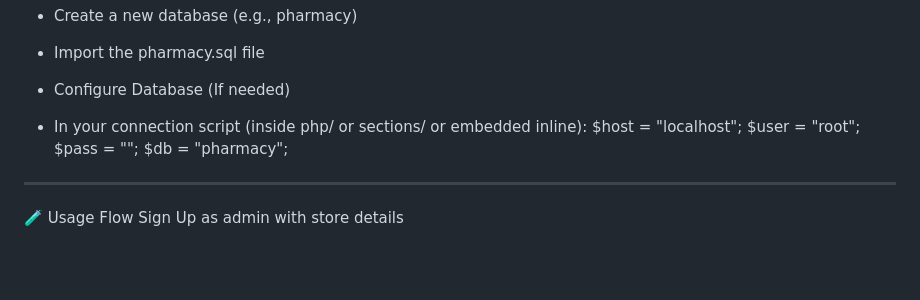
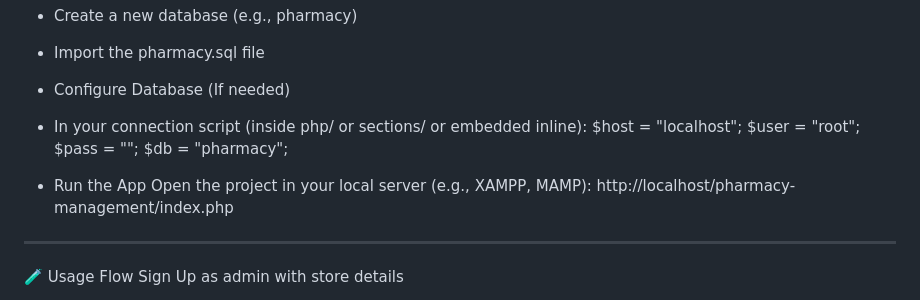
Before and after one commit to Krushil45/Pharmacy_management, a Markdown page: README.md, the part around the change. Drawn GitHub-style; blank space fills up the shorter version.

```diff
--- a/README.md
+++ b/README.md
@@ -89,6 +89,10 @@ pharmacy-management/ │ ├── bootstrap/ # Bootstrap assets ├── css/
     $pass = "";
     $db   = "pharmacy";
 
+ - Run the App
+   Open the project in your local server (e.g., XAMPP, MAMP):
+   http://localhost/pharmacy-management/index.php
+
 ---
 
 🧪 Usage Flow
```
